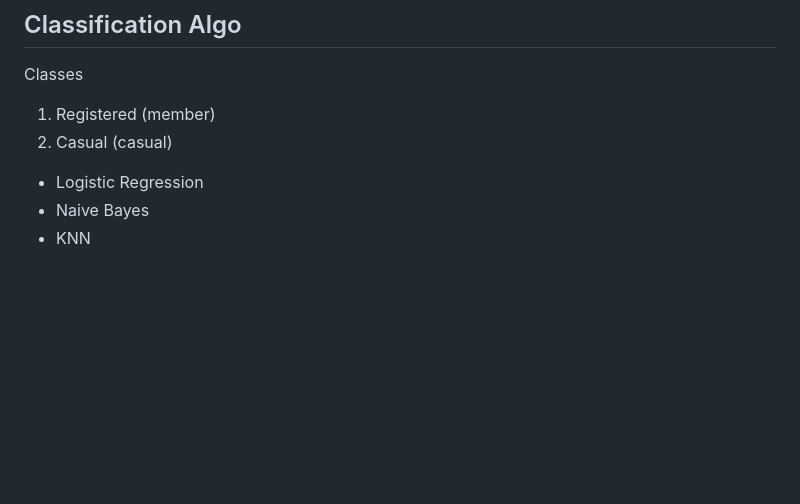
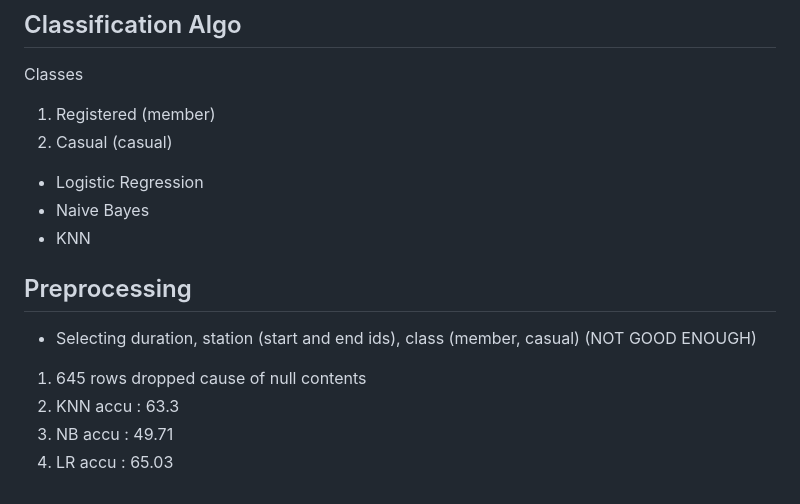
Before and after one commit to AP-Atul/Trip-History-Analysis, a Markdown page: README.md, the part around the change. GitHub-like rendering; blank space fills up the shorter version.

```diff
--- a/README.md
+++ b/README.md
@@ -26,3 +26,10 @@ Classes
  * Logistic Regression
  * Naive Bayes
  * KNN
+
+## Preprocessing
+* Selecting duration, station (start and end ids), class (member, casual) (NOT GOOD ENOUGH)
+1. 645 rows dropped cause of null contents
+2. KNN accu : 63.3
+3. NB accu : 49.71
+4. LR accu : 65.03
```
Also changed, not shown: charts/hist_for_dataset.png (added), charts/preprocessed_plt.png (added), 7 other files.
